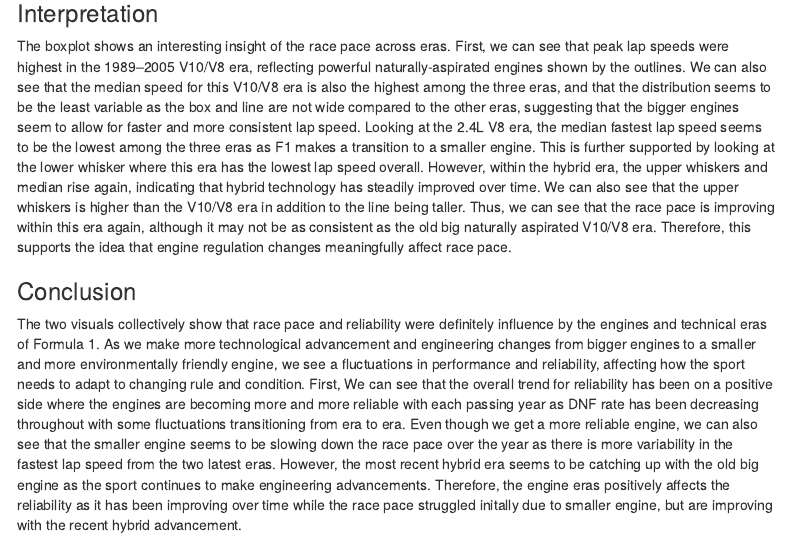
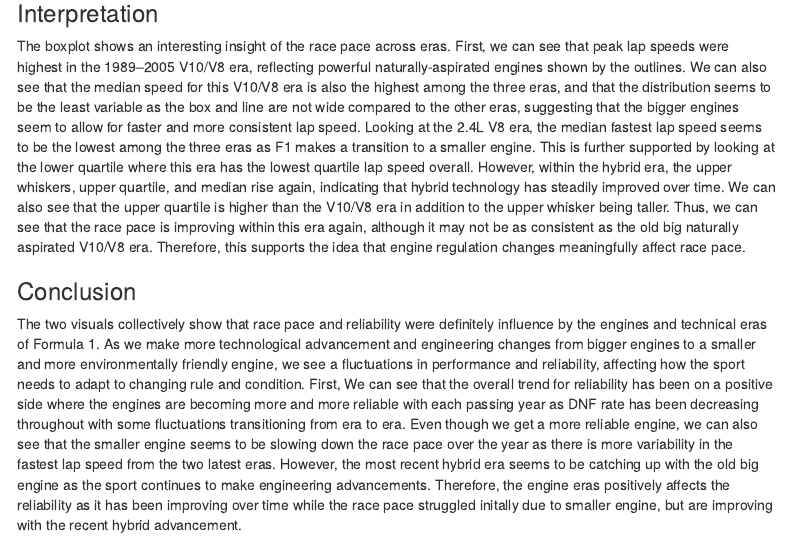
Before and after one commit to nickjj19/36-315-Final-Proj, an R Markdown document (Project.Rmd): the page in a window 1100 px wide, from 2930 px down. The pictures show the output file Project.html that the author committed with the source, opened offline; menus at the side of the page are left out.

Commit message:
fixed some wordings

````diff
--- a/Project.Rmd
+++ b/Project.Rmd
@@ -178,7 +178,7 @@ f1_pace %>%
 ```
 
 ### Interpretation
-The boxplot shows an interesting insight of the race pace across eras. First, we can see that peak lap speeds were highest in the 1989–2005 V10/V8 era, reflecting powerful naturally-aspirated engines shown by the outlines. We can also see that the median speed for this V10/V8 era is also the highest among the three eras, and that the distribution seems to be the least variable as the box and line are not wide compared to the other eras, suggesting that the bigger engines seem to allow for faster and more consistent lap speed. Looking at the 2.4L V8 era, the median fastest lap speed seems to be the lowest among the three eras as F1 makes a transition to a smaller engine. This is further supported by looking at the lower whisker where this era has the lowest lap speed overall. However, within the hybrid era, the upper whiskers and median rise again, indicating that hybrid technology has steadily improved over time. We can also see that the upper whiskers is higher than the V10/V8 era in addition to the line being taller. Thus, we can see that the race pace is improving within this era again, although it may not be as consistent as the old big naturally aspirated V10/V8 era. Therefore, this supports the idea that engine regulation changes meaningfully affect race pace.
+The boxplot shows an interesting insight of the race pace across eras. First, we can see that peak lap speeds were highest in the 1989–2005 V10/V8 era, reflecting powerful naturally-aspirated engines shown by the outlines. We can also see that the median speed for this V10/V8 era is also the highest among the three eras, and that the distribution seems to be the least variable as the box and line are not wide compared to the other eras, suggesting that the bigger engines seem to allow for faster and more consistent lap speed. Looking at the 2.4L V8 era, the median fastest lap speed seems to be the lowest among the three eras as F1 makes a transition to a smaller engine. This is further supported by looking at the lower quartile where this era has the lowest quartile lap speed overall. However, within the hybrid era, the upper whiskers, upper quartile, and median rise again, indicating that hybrid technology has steadily improved over time. We can also see that the upper quartile is higher than the V10/V8 era in addition to the upper whisker being taller. Thus, we can see that the race pace is improving within this era again, although it may not be as consistent as the old big naturally aspirated V10/V8 era. Therefore, this supports the idea that engine regulation changes meaningfully affect race pace.
 
 ### Conclusion
 
````
Also changed, not shown: Project.html, 1 other file.
